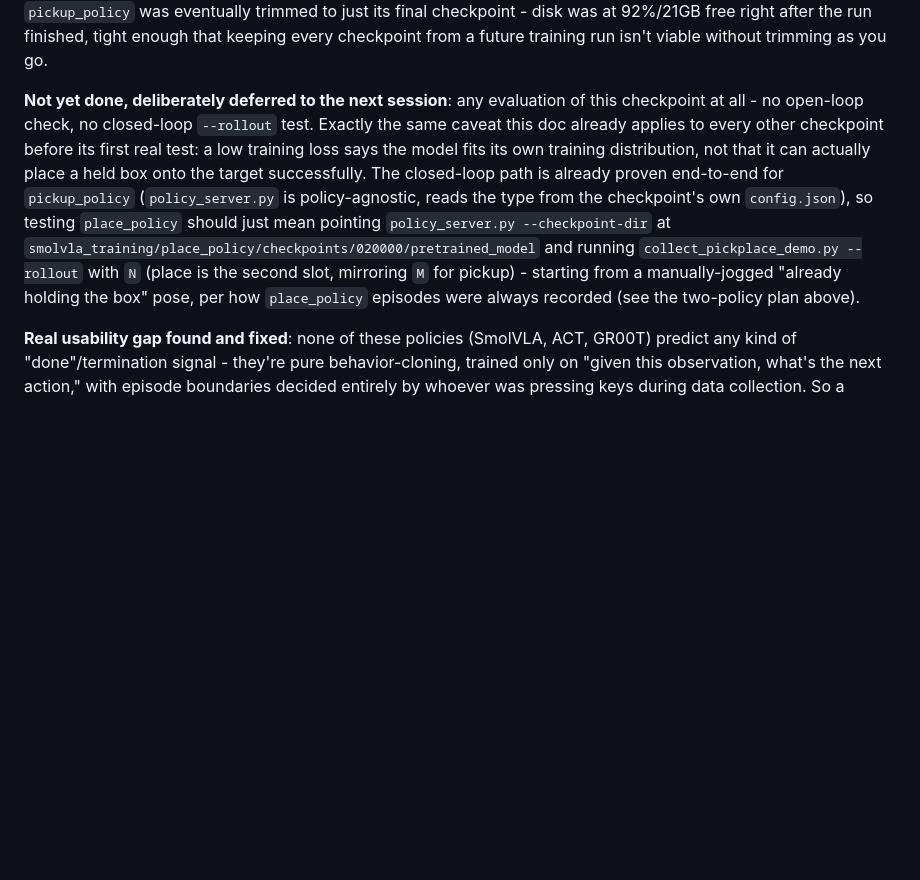
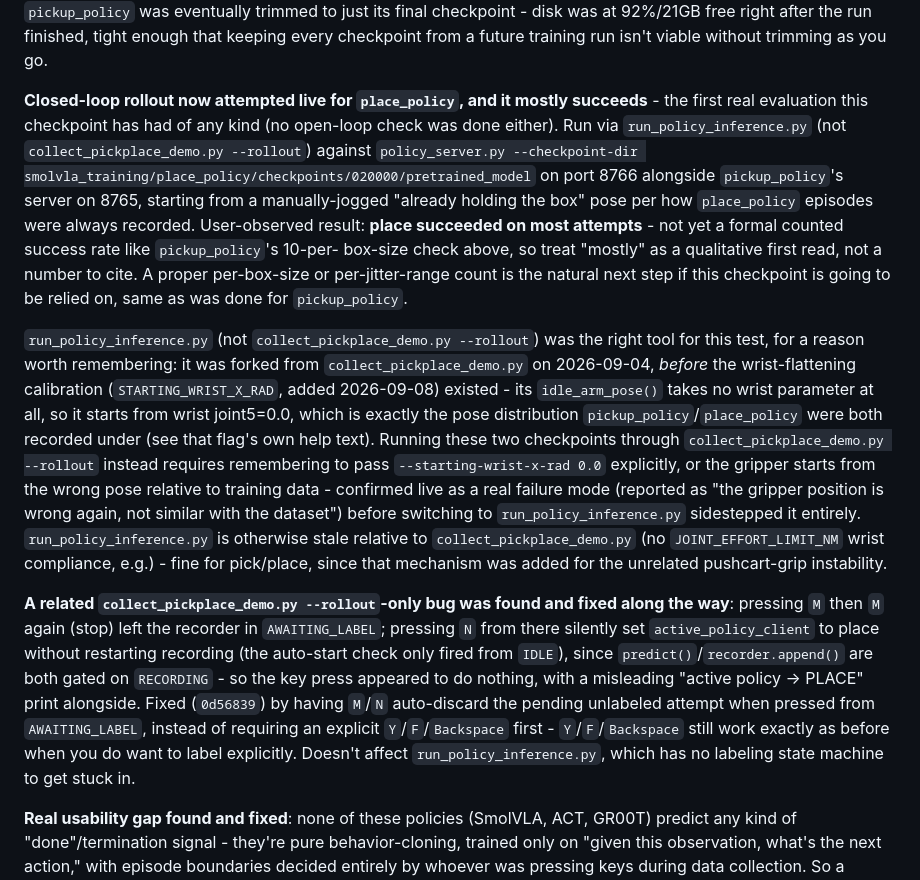
Before and after one commit to koliskol/robot_demo, a Markdown page: CLAUDE.md, the part around the change. GitHub-like rendering; blank space fills up the shorter version.

Commit message:
Document place_policy's first closed-loop rollout result and the M/N fix
place_policy (SmolVLA) had no evaluation of any kind before this - user-
watched run via run_policy_inference.py reports it mostly succeeds, not
yet a formal per-box/per-jitter count like pickup_policy got. Also notes
why run_policy_inference.py (not --rollout) was the right tool here (predates
the wrist-flattening calibration, matching these checkpoints' training
pose natively) and records the AWAITING_LABEL/M-N discard-on-switch fix
from the previous commit.

Co-Authored-By: Claude Sonnet 5 <noreply@anthropic.com>
Claude-Session: https://claude.ai/code/session_01NicfFGRxhbPQ49xAokYRp7

```diff
--- a/CLAUDE.md
+++ b/CLAUDE.md
@@ -906,17 +906,39 @@ eventually trimmed to just its final checkpoint - disk was at 92%/21GB free righ
 finished, tight enough that keeping every checkpoint from a future training run isn't viable
 without trimming as you go.
 
-**Not yet done, deliberately deferred to the next session**: any evaluation of this checkpoint at
-all - no open-loop check, no closed-loop `--rollout` test. Exactly the same caveat this doc already
-applies to every other checkpoint before its first real test: a low training loss says the model
-fits its own training distribution, not that it can actually place a held box onto the target
-successfully. The closed-loop path is already proven end-to-end for `pickup_policy`
-(`policy_server.py` is policy-agnostic, reads the type from the checkpoint's own `config.json`), so
-testing `place_policy` should just mean pointing `policy_server.py --checkpoint-dir` at
-`smolvla_training/place_policy/checkpoints/020000/pretrained_model` and running
-`collect_pickplace_demo.py --rollout` with `N` (place is the second slot, mirroring `M` for
-pickup) - starting from a manually-jogged "already holding the box" pose, per how `place_policy`
-episodes were always recorded (see the two-policy plan above).
+**Closed-loop rollout now attempted live for `place_policy`, and it mostly succeeds** - the first
+real evaluation this checkpoint has had of any kind (no open-loop check was done either). Run via
+`run_policy_inference.py` (not `collect_pickplace_demo.py --rollout`) against `policy_server.py
+--checkpoint-dir smolvla_training/place_policy/checkpoints/020000/pretrained_model` on port 8766
+alongside `pickup_policy`'s server on 8765, starting from a manually-jogged "already holding the
+box" pose per how `place_policy` episodes were always recorded. User-observed result: **place
+succeeded on most attempts** - not yet a formal counted success rate like `pickup_policy`'s 10-per-
+box-size check above, so treat "mostly" as a qualitative first read, not a number to cite. A
+proper per-box-size or per-jitter-range count is the natural next step if this checkpoint is going
+to be relied on, same as was done for `pickup_policy`.
+
+`run_policy_inference.py` (not `collect_pickplace_demo.py --rollout`) was the right tool for this
+test, for a reason worth remembering: it was forked from `collect_pickplace_demo.py` on 2026-09-04,
+*before* the wrist-flattening calibration (`STARTING_WRIST_X_RAD`, added 2026-09-08) existed - its
+`idle_arm_pose()` takes no wrist parameter at all, so it starts from wrist joint5=0.0, which is
+exactly the pose distribution `pickup_policy`/`place_policy` were both recorded under (see that
+flag's own help text). Running these two checkpoints through `collect_pickplace_demo.py --rollout`
+instead requires remembering to pass `--starting-wrist-x-rad 0.0` explicitly, or the gripper starts
+from the wrong pose relative to training data - confirmed live as a real failure mode (reported as
+"the gripper position is wrong again, not similar with the dataset") before switching to
+`run_policy_inference.py` sidestepped it entirely. `run_policy_inference.py` is otherwise stale
+relative to `collect_pickplace_demo.py` (no `JOINT_EFFORT_LIMIT_NM` wrist compliance, e.g.) - fine
+for pick/place, since that mechanism was added for the unrelated pushcart-grip instability.
+
+**A related `collect_pickplace_demo.py --rollout`-only bug was found and fixed along the way**:
+pressing `M` then `M` again (stop) left the recorder in `AWAITING_LABEL`; pressing `N` from there
+silently set `active_policy_client` to place without restarting recording (the auto-start check
+only fired from `IDLE`), since `predict()`/`recorder.append()` are both gated on `RECORDING` - so
+the key press appeared to do nothing, with a misleading "active policy -> PLACE" print alongside.
+Fixed (`0d56839`) by having `M`/`N` auto-discard the pending unlabeled attempt when pressed from
+`AWAITING_LABEL`, instead of requiring an explicit `Y`/`F`/`Backspace` first - `Y`/`F`/`Backspace`
+still work exactly as before when you do want to label explicitly. Doesn't affect
+`run_policy_inference.py`, which has no labeling state machine to get stuck in.
 
 **Real usability gap found and fixed**: none of these policies (SmolVLA, ACT, GR00T) predict any
 kind of "done"/termination signal - they're pure behavior-cloning, trained only on "given this
```
